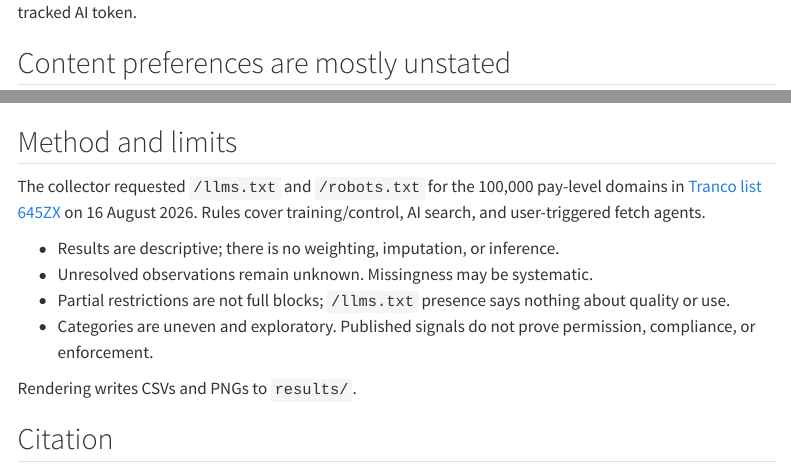
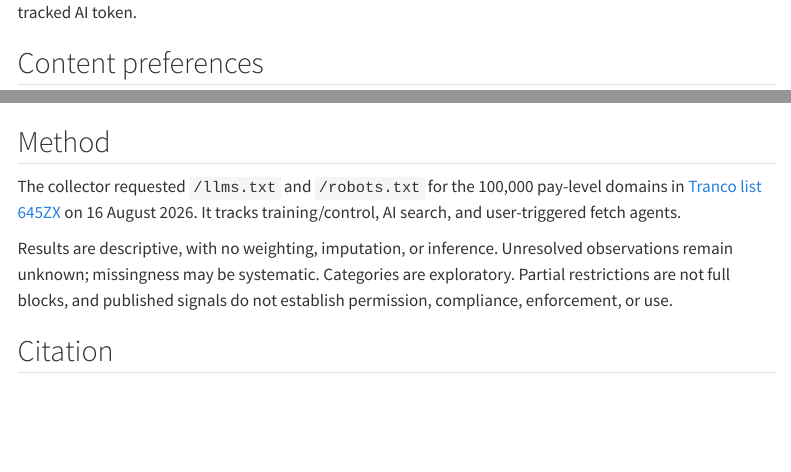
Before and after one commit to derailable/ai-web-signals, a Quarto document (index.qmd): the page in a window 1100 px wide, from 400 px down, and a second part further down, joined at a grey line. Rendered offline with R 4.5, knitr and Pandoc in place of Quarto, with nearby package versions; some code elsewhere in the file could not run offline; menus at the side of the page are left out.

Commit message:
Refactor index.qmd to adjust figure dimensions, improve section headings, and enhance clarity of content preferences

````diff
--- a/index.qmd
+++ b/index.qmd
@@ -128,7 +128,7 @@ domain-agent observations came from `User-agent: *`; only
 `r percent(explicit_policy_metric$proportion, accuracy = 0.1)` of resolved
 domains explicitly addressed a tracked AI token.
 
-## Content preferences are mostly unstated
+## Content preferences
 
 ```{r}
 #| label: content-signals
@@ -189,20 +189,16 @@ tibble::tibble(
   )
 ```
 
-## Method and limits
+## Method
 
 The collector requested `/llms.txt` and `/robots.txt` for the 100,000 pay-level
 domains in [Tranco list 645ZX](https://tranco-list.eu/list/645ZX) on 16 August
-2026. Rules cover training/control, AI search, and user-triggered fetch agents.
+2026. It tracks training/control, AI search, and user-triggered fetch agents.
 
-- Results are descriptive; there is no weighting, imputation, or inference.
-- Unresolved observations remain unknown. Missingness may be systematic.
-- Partial restrictions are not full blocks; `/llms.txt` presence says nothing
-  about quality or use.
-- Categories are uneven and exploratory. Published signals do not prove
-  permission, compliance, or enforcement.
-
-Rendering writes CSVs and PNGs to `results/`.
+Results are descriptive, with no weighting, imputation, or inference.
+Unresolved observations remain unknown; missingness may be systematic.
+Categories are exploratory. Partial restrictions are not full blocks, and
+published signals do not establish permission, compliance, enforcement, or use.
 
 ## Citation
 
````
Also changed, not shown: index.qmd (12 more changed lines).
